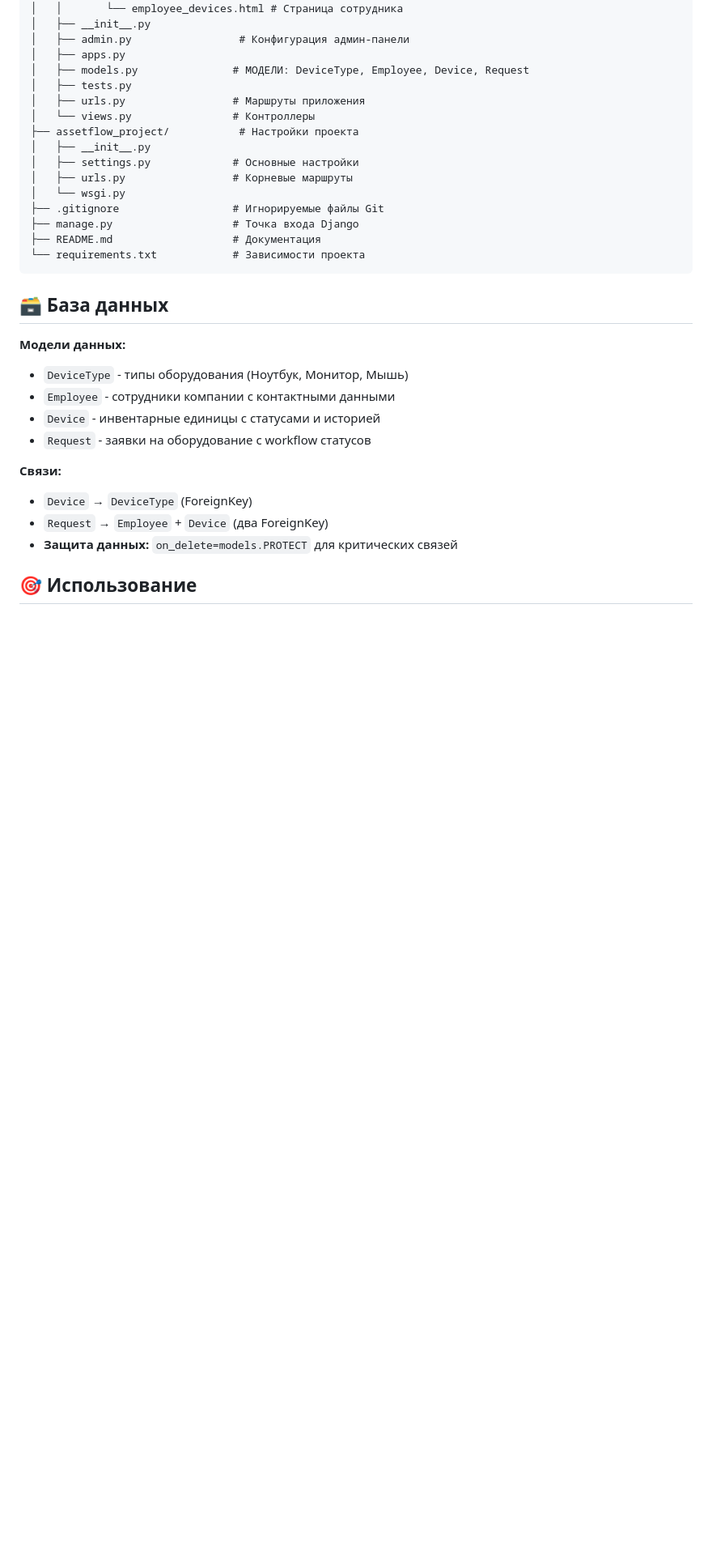
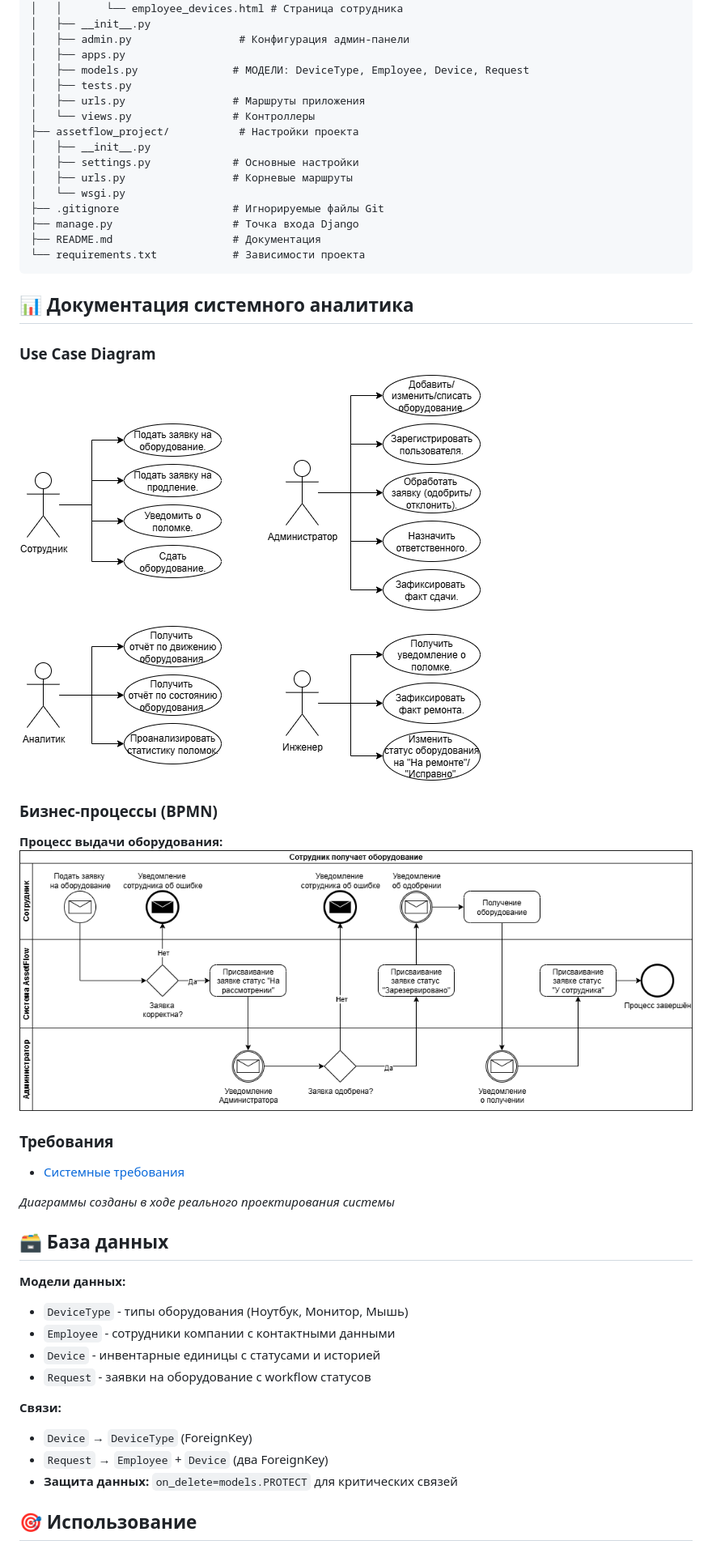
Before and after one commit to Mekito4u/assetflow-inventory, a Markdown page: README.md, the part around the change printed below. Shown: that part at 81% size. Rendered like a GitHub page; pictures changed too: docs/diagrams/bpmn/equipment_request.png (added), docs/diagrams/use_case/assetflow_use_case.png (added); blank space fills up the shorter version.

Commit message:
docs: add project diagrams

````diff
--- a/README.md
+++ b/README.md
@@ -84,6 +85,21 @@ assetflow_project/                 # Корневая директория пр
 └── requirements.txt            # Зависимости проекта
 ```
 
+## 📊 Документация системного аналитика
+
+
+### Use Case Diagram
+![Use Case Diagram](docs/diagrams/use_case/assetflow_use_case.png)
+
+### Бизнес-процессы (BPMN)
+**Процесс выдачи оборудования:**
+![BPMN Process](docs/diagrams/bpmn/equipment_request.png)
+
+### Требования
+- [Системные требования](/docs/requirements/system_requirements.md)
+
+*Диаграммы созданы в ходе реального проектирования системы*
+
 ## 🗃 База данных
 
 **Модели данных:**
````
Also changed, not shown: other parts of README.md (+1 -0 lines), docs/requirements/system_requirements.md (added, +19 -0 lines), 2 other files.
